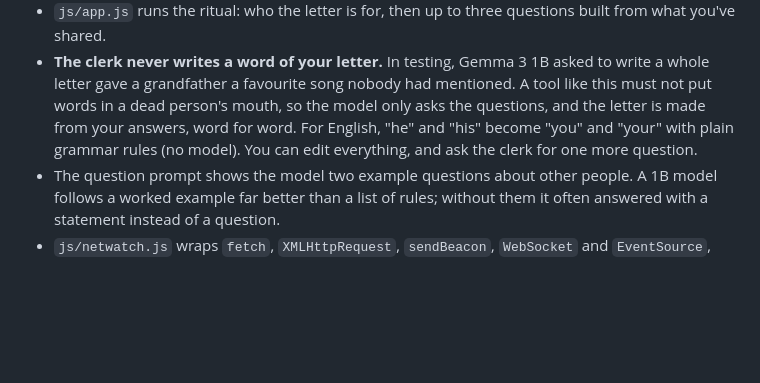
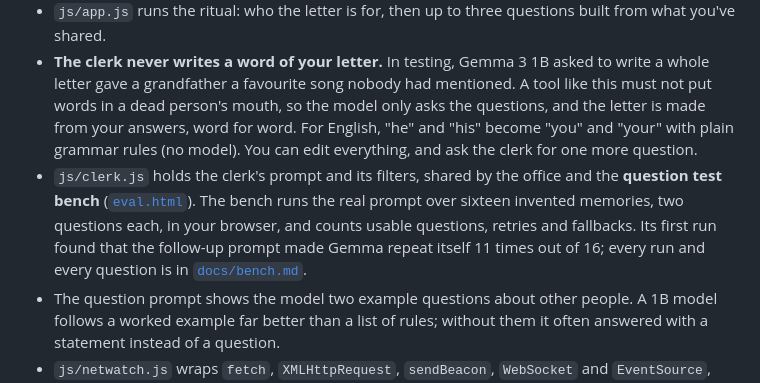
Before and after one commit to nightclerk/dead-letter-office, a Markdown page: README.md, the part around the change. GitHub-like rendering; blank space fills up the shorter version.

Commit message:
README: the question test bench

```diff
--- a/README.md
+++ b/README.md
@@ -38,6 +38,7 @@ There used to be a third Gemma, the 270M model on the CPU for browsers without W
 - `js/ghost-worker.js` loads Gemma in a Web Worker (the file is still called `ghost-worker.js`) with Transformers.js (`pipeline('text-generation', …, { device: 'webgpu', dtype })`) and streams tokens back to the page.
 - `js/app.js` runs the ritual: who the letter is for, then up to three questions built from what you've shared.
 - **The clerk never writes a word of your letter.** In testing, Gemma 3 1B asked to write a whole letter gave a grandfather a favourite song nobody had mentioned. A tool like this must not put words in a dead person's mouth, so the model only asks the questions, and the letter is made from your answers, word for word. For English, "he" and "his" become "you" and "your" with plain grammar rules (no model). You can edit everything, and ask the clerk for one more question.
+- `js/clerk.js` holds the clerk's prompt and its filters, shared by the office and the **question test bench** ([`eval.html`](https://nightclerk.github.io/dead-letter-office/eval.html)). The bench runs the real prompt over sixteen invented memories, two questions each, in your browser, and counts usable questions, retries and fallbacks. Its first run found that the follow-up prompt made Gemma repeat itself 11 times out of 16; every run and every question is in [`docs/bench.md`](docs/bench.md).
 - The question prompt shows the model two example questions about other people. A 1B model follows a worked example far better than a list of rules; without them it often answered with a statement instead of a question.
 - `js/netwatch.js` wraps `fetch`, `XMLHttpRequest`, `sendBeacon`, `WebSocket` and `EventSource`, and watches the Performance API for any other resource load. The worker reports its own requests too.
 - `sw.js` keeps the app's own files on the device so it opens offline; Transformers.js keeps the model in the browser's Cache Storage. Every font is loaded before the clerk arrives, so a Hebrew letter doesn't trigger a font request mid-letter.
```
